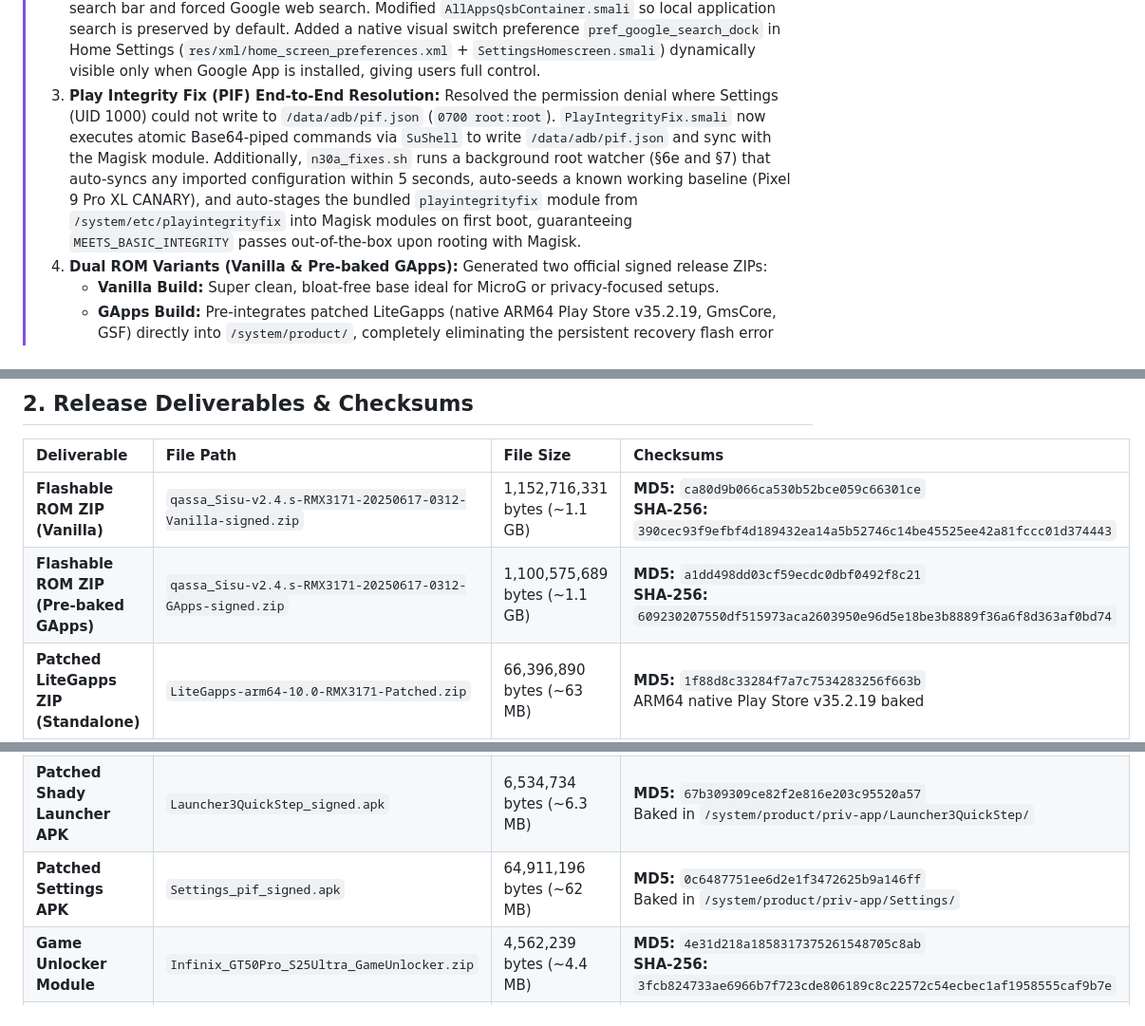
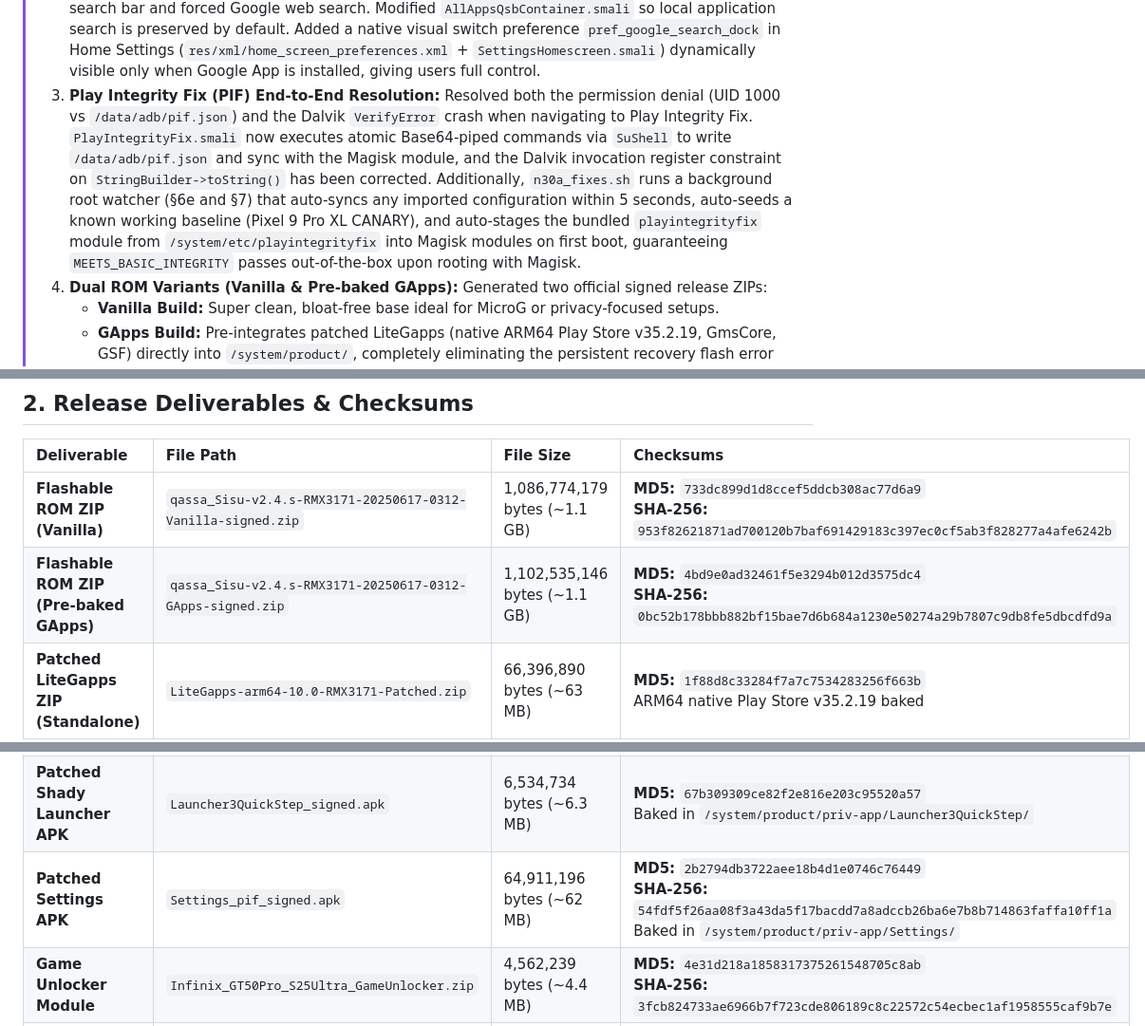
Before and after one commit to omi4real/Realme-Narzo-30A-RMX3171-keepQASSA-Unofficial, a Markdown page: FINAL_RELEASE_SUMMARY.md, 3 parts joined by grey strips. Shown at 95% size. GitHub-like rendering.

```diff
--- a/FINAL_RELEASE_SUMMARY.md
+++ b/FINAL_RELEASE_SUMMARY.md
@@ -16,7 +16,7 @@
 > Verified by clean direct builds across both **Vanilla** and **Pre-baked GApps** variants. Both images share identical core fixes, identical kernel and display calibration, and identical boot scripts.
 > 1. **Charge governor (§5c) is CLEAN STATIC 100%:** Replaced the previous dynamic 145%/150% thermal governor loop with clean static `echo 100 > /sys/module/oppo_bq2589x_charger/parameters/current_percent`. Root cause analysis confirmed that `current_percent` scales both `ICHG` (battery charge current) and `AICR` (adapter input current limit). At 150%, `AICR = 3000mA` (3.0A). At low battery SOC (<15%) on 5V, attempting to pull 3A collapsed the 18W (5V/2A or 9V/2A) charger output voltage below `VBUS_UVLO` (~3.9V), cutting charging and causing an infinite disconnect/reconnect loop. Static `current_percent=100` restores true 18W QC ($9\text{V} \times 2\text{A} = 18\text{W}$) without adapter OCP collapse, eliminates low-battery charge flapping, and restores cool, stable charging under native DT thermal curves.
 > 2. **Shady Launcher Search Bar Fix:** Resolved the issue where installing Google App hijacked the dock search bar and forced Google web search. Modified `AllAppsQsbContainer.smali` so local application search is preserved by default. Added a native visual switch preference `pref_google_search_dock` in Home Settings (`res/xml/home_screen_preferences.xml` + `SettingsHomescreen.smali`) dynamically visible only when Google App is installed, giving users full control.
-> 3. **Play Integrity Fix (PIF) End-to-End Resolution:** Resolved the permission denial where Settings (UID 1000) could not write to `/data/adb/pif.json` (`0700 root:root`). `PlayIntegrityFix.smali` now executes atomic Base64-piped commands via `SuShell` to write `/data/adb/pif.json` and sync with the Magisk module. Additionally, `n30a_fixes.sh` runs a background root watcher (§6e and §7) that auto-syncs any imported configuration within 5 seconds, auto-seeds a known working baseline (Pixel 9 Pro XL CANARY), and auto-stages the bundled `playintegrityfix` module from `/system/etc/playintegrityfix` into Magisk modules on first boot, guaranteeing `MEETS_BASIC_INTEGRITY` passes out-of-the-box upon rooting with Magisk.
+> 3. **Play Integrity Fix (PIF) End-to-End Resolution:** Resolved both the permission denial (UID 1000 vs `/data/adb/pif.json`) and the Dalvik `VerifyError` crash when navigating to Play Integrity Fix. `PlayIntegrityFix.smali` now executes atomic Base64-piped commands via `SuShell` to write `/data/adb/pif.json` and sync with the Magisk module, and the Dalvik invocation register constraint on `StringBuilder->toString()` has been corrected. Additionally, `n30a_fixes.sh` runs a background root watcher (§6e and §7) that auto-syncs any imported configuration within 5 seconds, auto-seeds a known working baseline (Pixel 9 Pro XL CANARY), and auto-stages the bundled `playintegrityfix` module from `/system/etc/playintegrityfix` into Magisk modules on first boot, guaranteeing `MEETS_BASIC_INTEGRITY` passes out-of-the-box upon rooting with Magisk.
 > 4. **Dual ROM Variants (Vanilla & Pre-baked GApps):** Generated two official signed release ZIPs:
 >    - **Vanilla Build:** Super clean, bloat-free base ideal for MicroG or privacy-focused setups.
 >    - **GApps Build:** Pre-integrates patched LiteGapps (native ARM64 Play Store v35.2.19, GmsCore, GSF) directly into `/system/product/`, completely eliminating the persistent recovery flash error and Play Store account crash.
@@ -29,13 +29,13 @@
 
 | Deliverable | File Path | File Size | Checksums |
 | :--- | :--- | :--- | :--- |
-| **Flashable ROM ZIP (Vanilla)** | `qassa_Sisu-v2.4.s-RMX3171-20250617-0312-Vanilla-signed.zip` | 1,152,716,331 bytes (~1.1 GB) | **MD5:** `ca80d9b066ca530b52bce059c66301ce`<br>**SHA-256:** `390cec93f9efbf4d189432ea14a5b52746c14be45525ee42a81fccc01d374443` |
-| **Flashable ROM ZIP (Pre-baked GApps)** | `qassa_Sisu-v2.4.s-RMX3171-20250617-0312-GApps-signed.zip` | 1,100,575,689 bytes (~1.1 GB) | **MD5:** `a1dd498dd03cf59ecdc0dbf0492f8c21`<br>**SHA-256:** `609230207550df515973aca2603950e96d5e18be3b8889f36a6f8d363af0bd74` |
+| **Flashable ROM ZIP (Vanilla)** | `qassa_Sisu-v2.4.s-RMX3171-20250617-0312-Vanilla-signed.zip` | 1,086,774,179 bytes (~1.1 GB) | **MD5:** `733dc899d1d8ccef5ddcb308ac77d6a9`<br>**SHA-256:** `953f82621871ad700120b7baf691429183c397ec0cf5ab3f828277a4afe6242b` |
+| **Flashable ROM ZIP (Pre-baked GApps)** | `qassa_Sisu-v2.4.s-RMX3171-20250617-0312-GApps-signed.zip` | 1,102,535,146 bytes (~1.1 GB) | **MD5:** `4bd9e0ad32461f5e3294b012d3575dc4`<br>**SHA-256:** `0bc52b178bbb882bf15bae7d6b684a1230e50274a29b7807c9db8fe5dbcdfd9a` |
 | **Patched LiteGapps ZIP (Standalone)** | `LiteGapps-arm64-10.0-RMX3171-Patched.zip` | 66,396,890 bytes (~63 MB) | **MD5:** `1f88d8c33284f7a7c7534283256f663b`<br>ARM64 native Play Store v35.2.19 baked |
 | **Display Color Fix Magisk Module** | `N30A_DisplayColorFix_Magisk.zip` | 5,467 bytes | **MD5:** `29a7c7688b9cf79f1fb8e1171a38a808` |
 | **Play Integrity Fix Magisk Module** | `Play_Integrity47_user_supplied.zip` | 293,262 bytes | Pre-staged in `/system/etc/playintegrityfix` |
 | **Patched Shady Launcher APK** | `Launcher3QuickStep_signed.apk` | 6,534,734 bytes (~6.3 MB) | **MD5:** `67b309309ce82f2e816e203c95520a57`<br>Baked in `/system/product/priv-app/Launcher3QuickStep/` |
-| **Patched Settings APK** | `Settings_pif_signed.apk` | 64,911,196 bytes (~62 MB) | **MD5:** `0c6487751ee6d2e1f3472625b9a146ff`<br>Baked in `/system/product/priv-app/Settings/` |
+| **Patched Settings APK** | `Settings_pif_signed.apk` | 64,911,196 bytes (~62 MB) | **MD5:** `2b2794db3722aee18b4d1e0746c76449`<br>**SHA-256:** `54fdf5f26aa08f3a43da5f17bacdd7a8adccb26ba6e7b8b714863faffa10ff1a`<br>Baked in `/system/product/priv-app/Settings/` |
 | **Game Unlocker Module** | `Infinix_GT50Pro_S25Ultra_GameUnlocker.zip` | 4,562,239 bytes (~4.4 MB) | **MD5:** `4e31d218a1858317375261548705c8ab`<br>**SHA-256:** `3fcb824733ae6966b7f723cde806189c8c22572c54ecbec1af1958555caf9b7e` |
 | **Fixed services.jar (v2)** | `services_patched_gmsfix_v2.jar` | 10,532,245 bytes | **MD5:** `6ace8ade4ba3cd49e2cdd04942de118d` |
 | **Fixed wifi-service.jar (5GHz hotspot)** | `wifi-service_dualband_patched.jar` | 3,059,112 bytes | **MD5:** `dccdace3be3cdd32ea2b6238828baff1` |
```
Also changed, not shown: README.md (+9 -7 lines).
